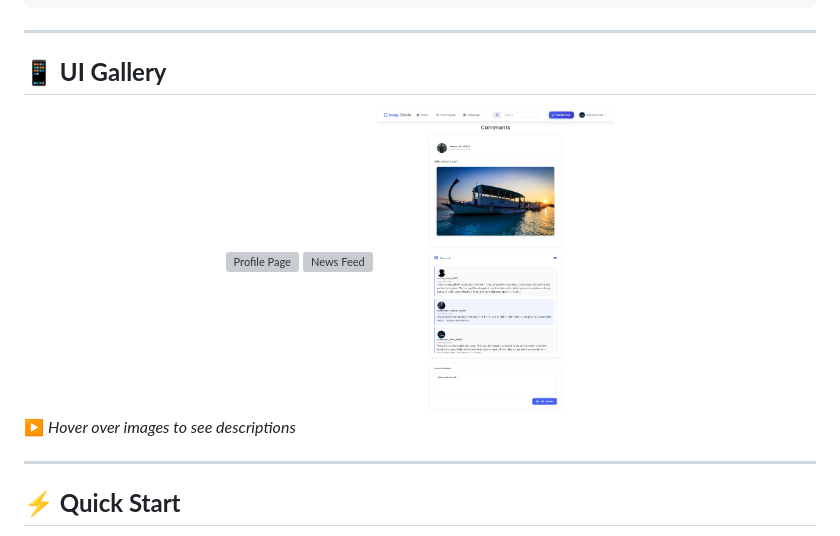
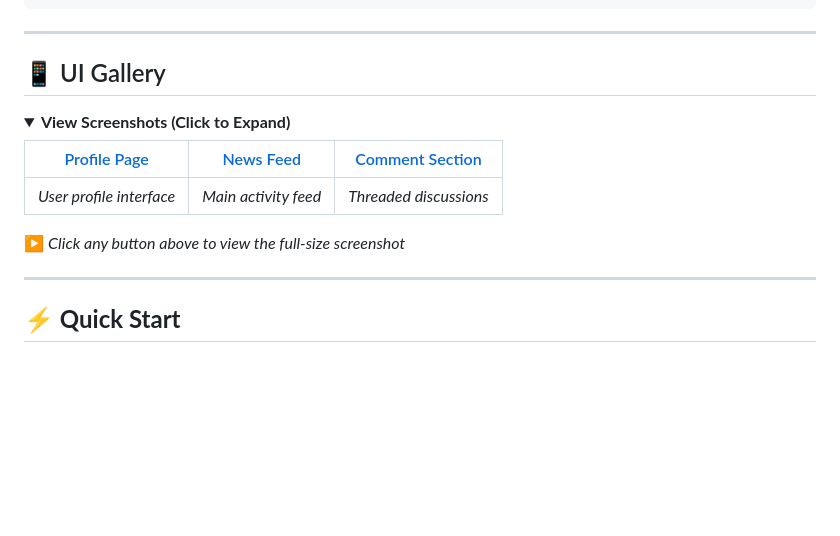
Before and after one commit to mtalhacdx/Social_Media_Website, a Markdown page: README.md, the part around the change. Drawn GitHub-style; folded sections open; blank space fills up the shorter version; grey boxes are pictures that could not be loaded.

```diff
--- a/README.md
+++ b/README.md
@@ -68,16 +68,18 @@ SnapCircle/
 
 ---
 
+## 📱 UI Gallery
 
-## **📱 UI Gallery**
+<details>
+<summary><b>View Screenshots (Click to Expand)</b></summary>
 
-<div align="center">
-  <img src="Profile.png" alt="Profile Page" width="30%">
-  <img src="Feed.png" alt="News Feed" width="30%">
-  <img src="Comment.png" alt="Comment Section" width="30%">
-</div>
+| [Profile Page](Profile.png) | [News Feed](Feed.png) | [Comment Section](Comment.png) |
+|-----------------------------|-----------------------|--------------------------------|
+| *User profile interface*    | *Main activity feed*  | *Threaded discussions*         |
 
-▶ *Hover over images to see descriptions*
+</details>
+
+▶ *Click any button above to view the full-size screenshot*
 
 ---
 
```
